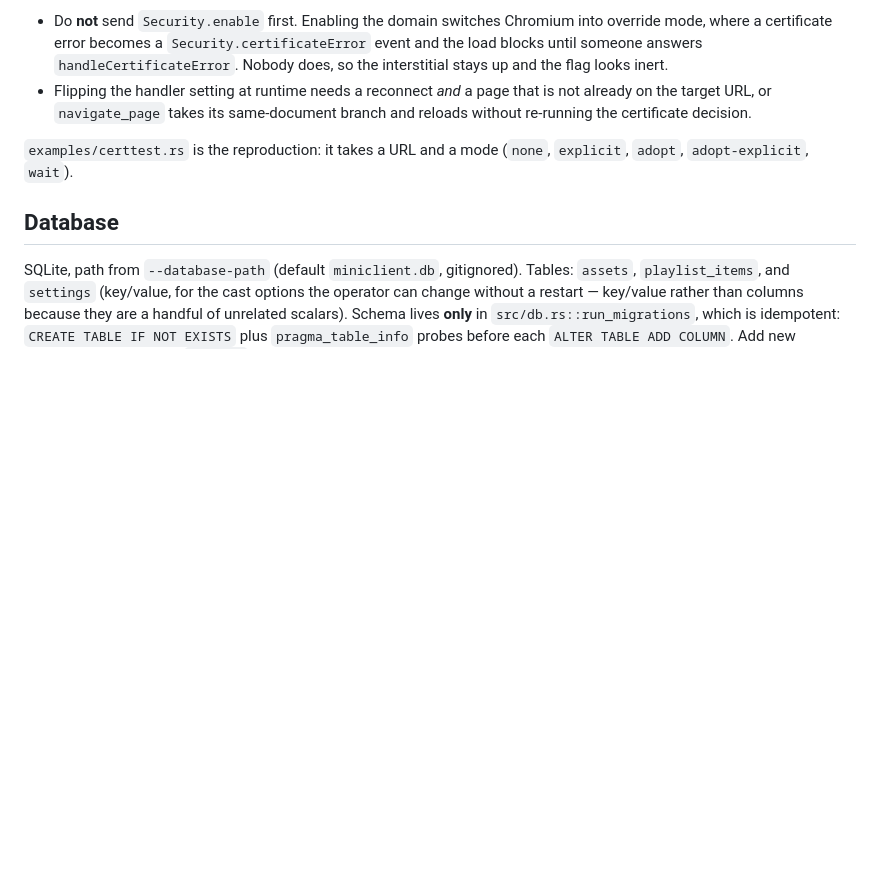
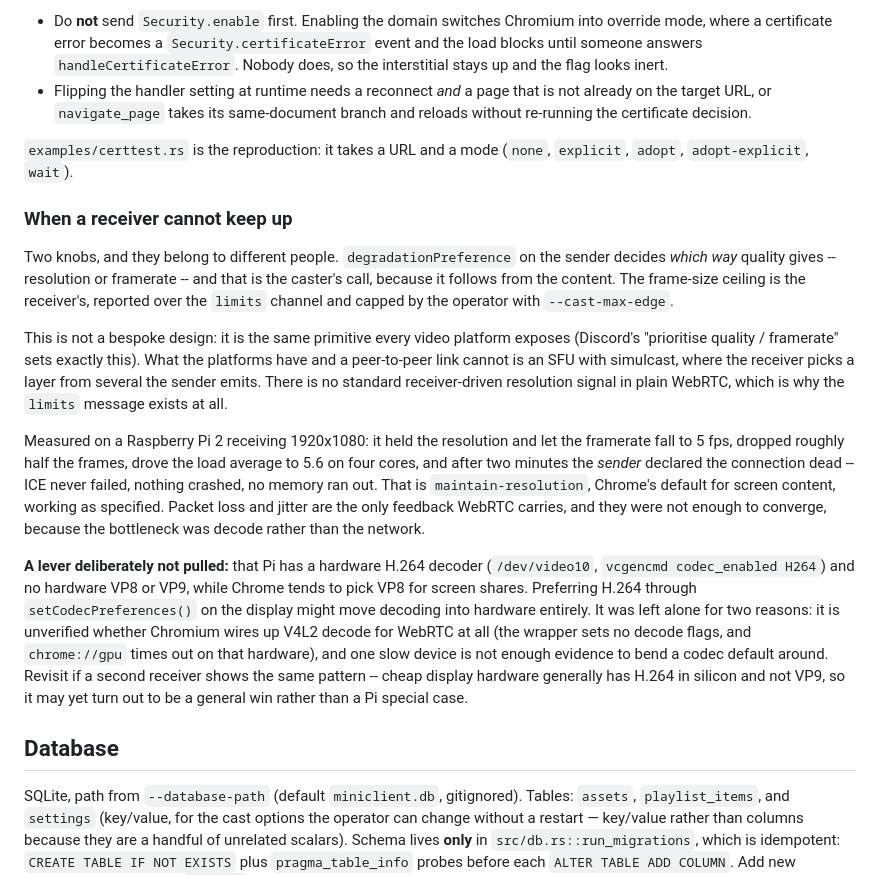
Before and after one commit to philippderdiedas/miniclientcontrol, a Markdown page: CLAUDE.md, the part around the change. Drawn GitHub-style; blank space fills up the shorter version.

Commit message:
Write down what a slow receiver looks like, and the lever left alone
The Raspberry Pi measurements are worth keeping: what the failure looks like from
the server's side, why packet loss and jitter did not rescue it, and that the two
knobs belong to different people -- direction to the caster, ceiling to the
receiver and the operator.

Also record the hardware-decode lever and why it was not pulled, so the next
person with a struggling receiver neither rediscovers it from scratch nor bends a
codec default around a single device.

```diff
--- a/CLAUDE.md
+++ b/CLAUDE.md
@@ -640,6 +640,40 @@ Two traps found on the way, worth not rediscovering:
 `examples/certtest.rs` is the reproduction: it takes a URL and a mode (`none`,
 `explicit`, `adopt`, `adopt-explicit`, `wait`).
 
+### When a receiver cannot keep up
+
+Two knobs, and they belong to different people. `degradationPreference` on the
+sender decides *which way* quality gives -- resolution or framerate -- and that is
+the caster's call, because it follows from the content. The frame-size ceiling is
+the receiver's, reported over the `limits` channel and capped by the operator with
+`--cast-max-edge`.
+
+This is not a bespoke design: it is the same primitive every video platform
+exposes (Discord's "prioritise quality / framerate" sets exactly this). What the
+platforms have and a peer-to-peer link cannot is an SFU with simulcast, where the
+receiver picks a layer from several the sender emits. There is no standard
+receiver-driven resolution signal in plain WebRTC, which is why the `limits`
+message exists at all.
+
+Measured on a Raspberry Pi 2 receiving 1920x1080: it held the resolution and let
+the framerate fall to 5 fps, dropped roughly half the frames, drove the load
+average to 5.6 on four cores, and after two minutes the *sender* declared the
+connection dead -- ICE never failed, nothing crashed, no memory ran out. That is
+`maintain-resolution`, Chrome's default for screen content, working as specified.
+Packet loss and jitter are the only feedback WebRTC carries, and they were not
+enough to converge, because the bottleneck was decode rather than the network.
+
+**A lever deliberately not pulled:** that Pi has a hardware H.264 decoder
+(`/dev/video10`, `vcgencmd codec_enabled H264`) and no hardware VP8 or VP9, while
+Chrome tends to pick VP8 for screen shares. Preferring H.264 through
+`setCodecPreferences()` on the display might move decoding into hardware
+entirely. It was left alone for two reasons: it is unverified whether Chromium
+wires up V4L2 decode for WebRTC at all (the wrapper sets no decode flags, and
+`chrome://gpu` times out on that hardware), and one slow device is not enough
+evidence to bend a codec default around. Revisit if a second receiver shows the
+same pattern -- cheap display hardware generally has H.264 in silicon and not VP9,
+so it may yet turn out to be a general win rather than a Pi special case.
+
 ## Database
 
 SQLite, path from `--database-path` (default `miniclient.db`, gitignored).
```
